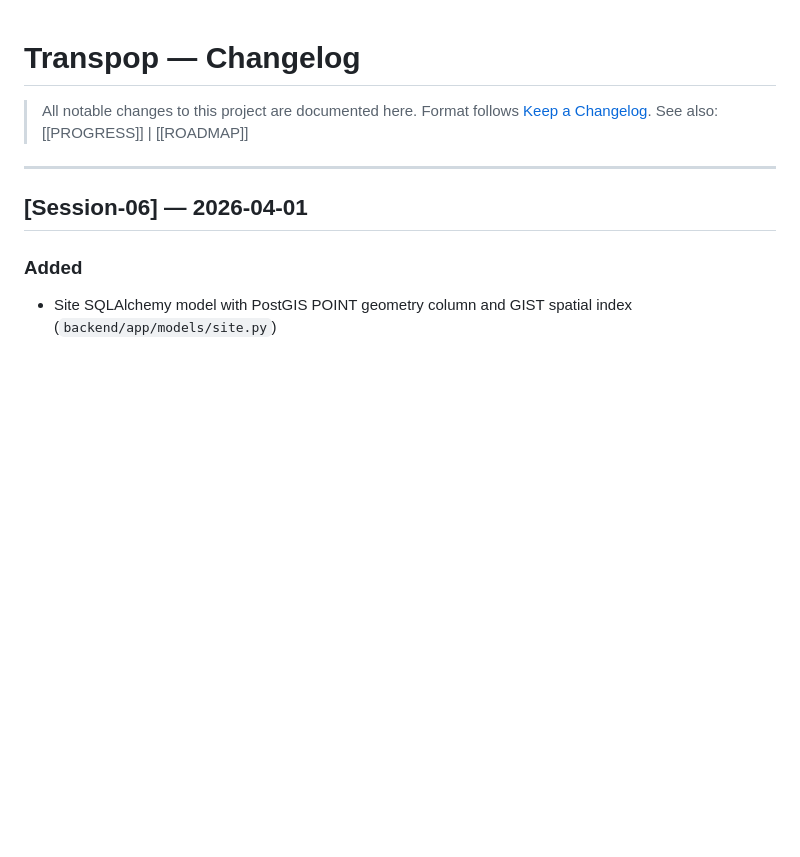
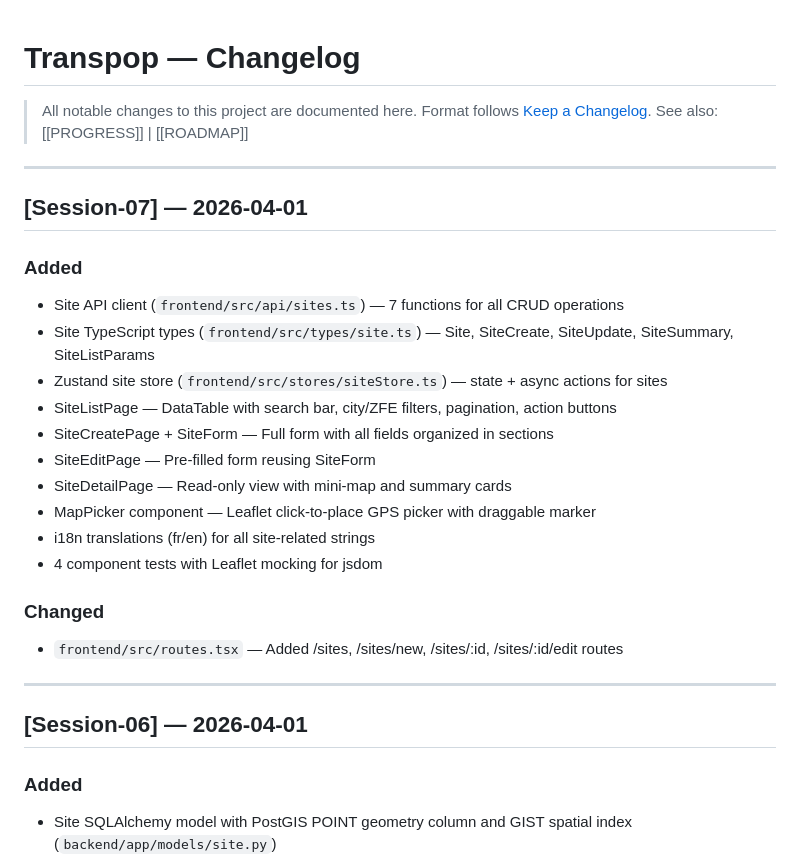
Before and after one commit to Linku-git/Transp-op, a Markdown page: Docs/CHANGELOG.md, the part around the change. Rendered like a GitHub page; blank space fills up the shorter version.

Commit message:
[Session-07] docs: update progress and documentation
Co-Authored-By: Claude Opus 4.6 (1M context) <noreply@anthropic.com>

```diff
--- a/Docs/CHANGELOG.md
+++ b/Docs/CHANGELOG.md
@@ -3,6 +3,24 @@
 > All notable changes to this project are documented here.
 > Format follows [Keep a Changelog](https://keepachangelog.com/).
 > See also: [[PROGRESS]] | [[ROADMAP]]
+
+---
+
+## [Session-07] — 2026-04-01
+### Added
+- Site API client (`frontend/src/api/sites.ts`) — 7 functions for all CRUD operations
+- Site TypeScript types (`frontend/src/types/site.ts`) — Site, SiteCreate, SiteUpdate, SiteSummary, SiteListParams
+- Zustand site store (`frontend/src/stores/siteStore.ts`) — state + async actions for sites
+- SiteListPage — DataTable with search bar, city/ZFE filters, pagination, action buttons
+- SiteCreatePage + SiteForm — Full form with all fields organized in sections
+- SiteEditPage — Pre-filled form reusing SiteForm
+- SiteDetailPage — Read-only view with mini-map and summary cards
+- MapPicker component — Leaflet click-to-place GPS picker with draggable marker
+- i18n translations (fr/en) for all site-related strings
+- 4 component tests with Leaflet mocking for jsdom
+
+### Changed
+- `frontend/src/routes.tsx` — Added /sites, /sites/new, /sites/:id, /sites/:id/edit routes
 
 ---
 
```
Also changed, not shown: Docs/PROGRESS.md (+3 -3 lines), Docs/sessions/session-07.md (added, +85 -0 lines).
